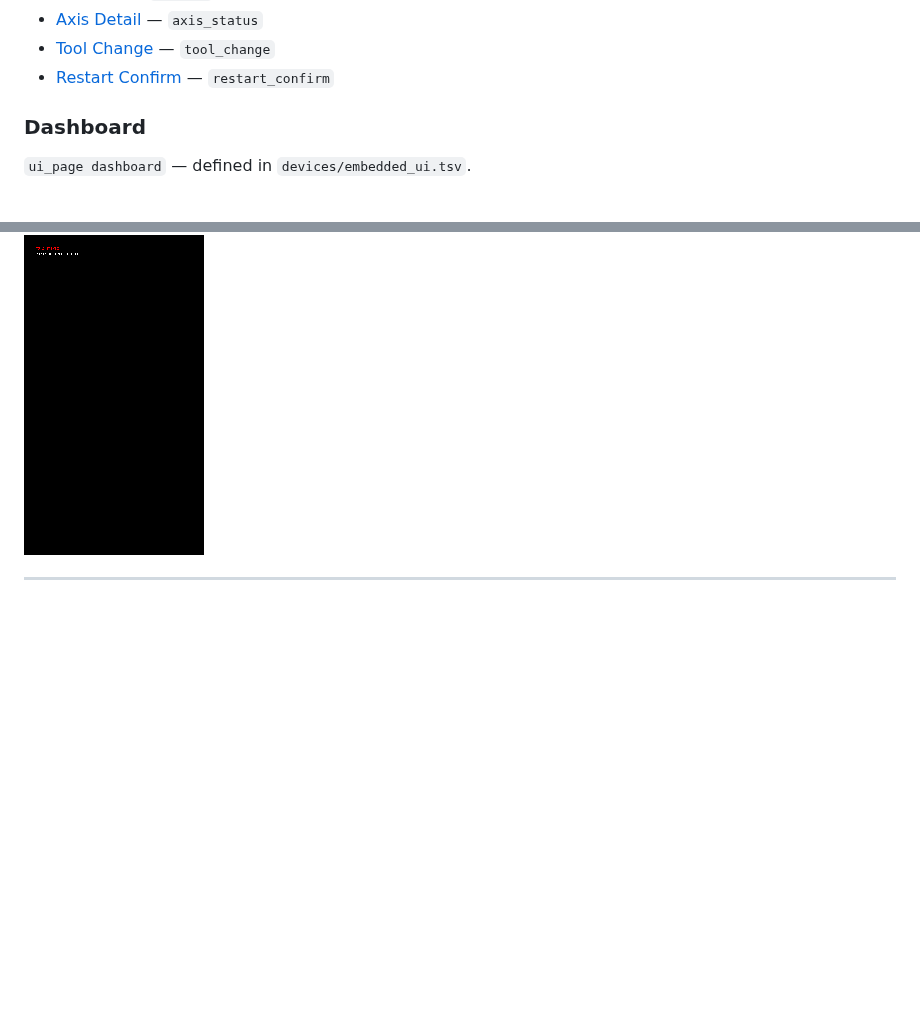
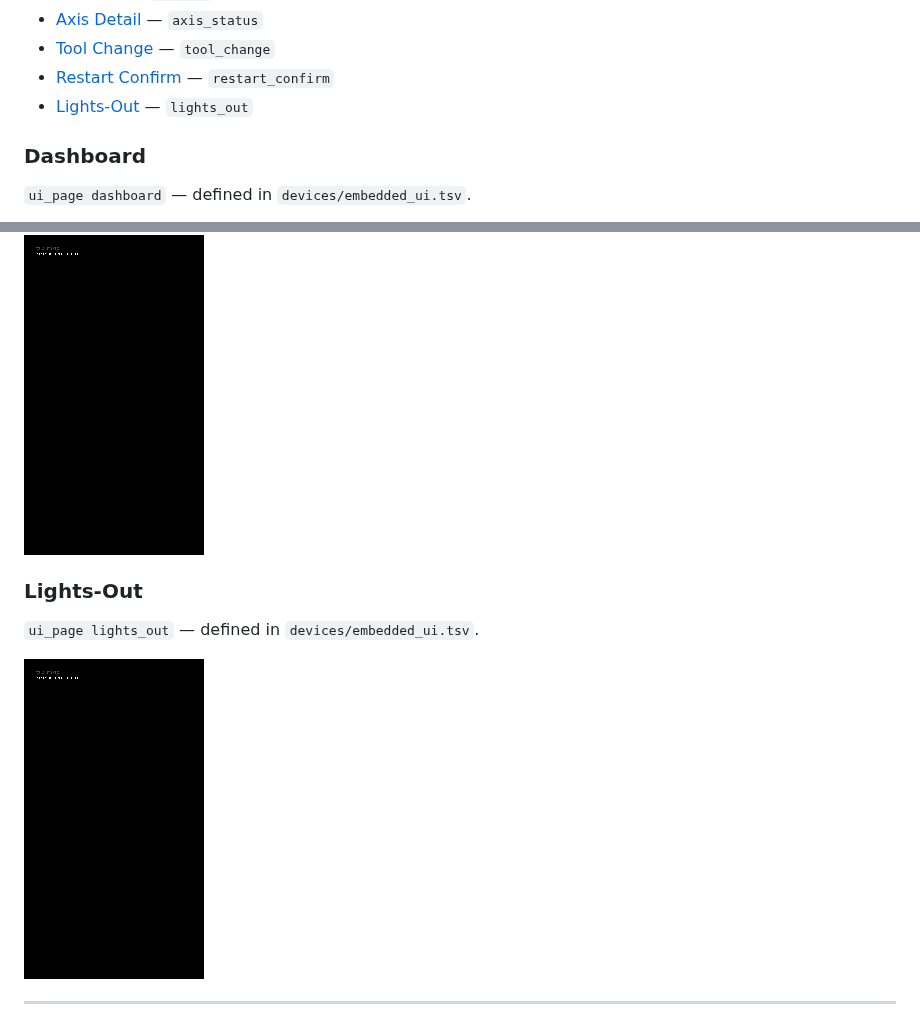
Before and after one commit to agentdavo/tinyOS, a Markdown page: UI.md, 2 parts joined by grey strips. Drawn GitHub-style; pictures changed too: screenshots/lights_out.png (added); blank space fills up the shorter version.

Commit message:
ui: refresh operator UI screenshots
Generated by .github/workflows/ui-screenshots.yml from devices/embedded_ui.tsv.

```diff
--- a/UI.md
+++ b/UI.md
@@ -31,6 +31,7 @@ downscaled by the factor noted at capture time.
 - [Axis Detail](#axis-status) — `axis_status`
 - [Tool Change](#tool-change) — `tool_change`
 - [Restart Confirm](#restart-confirm) — `restart_confirm`
+- [Lights-Out](#lights-out) — `lights_out`
 
 <a id="dashboard"></a>
 ### Dashboard
@@ -165,6 +166,13 @@ downscaled by the factor noted at capture time.
 
 ![Restart Confirm](screenshots/restart_confirm.png)
 
+<a id="lights-out"></a>
+### Lights-Out
+
+`ui_page lights_out` — defined in `devices/embedded_ui.tsv`.
+
+![Lights-Out](screenshots/lights_out.png)
+
 
 ---
 
```
Also changed, not shown: other parts of UI.md (+1 -1 lines), 2 other files.
